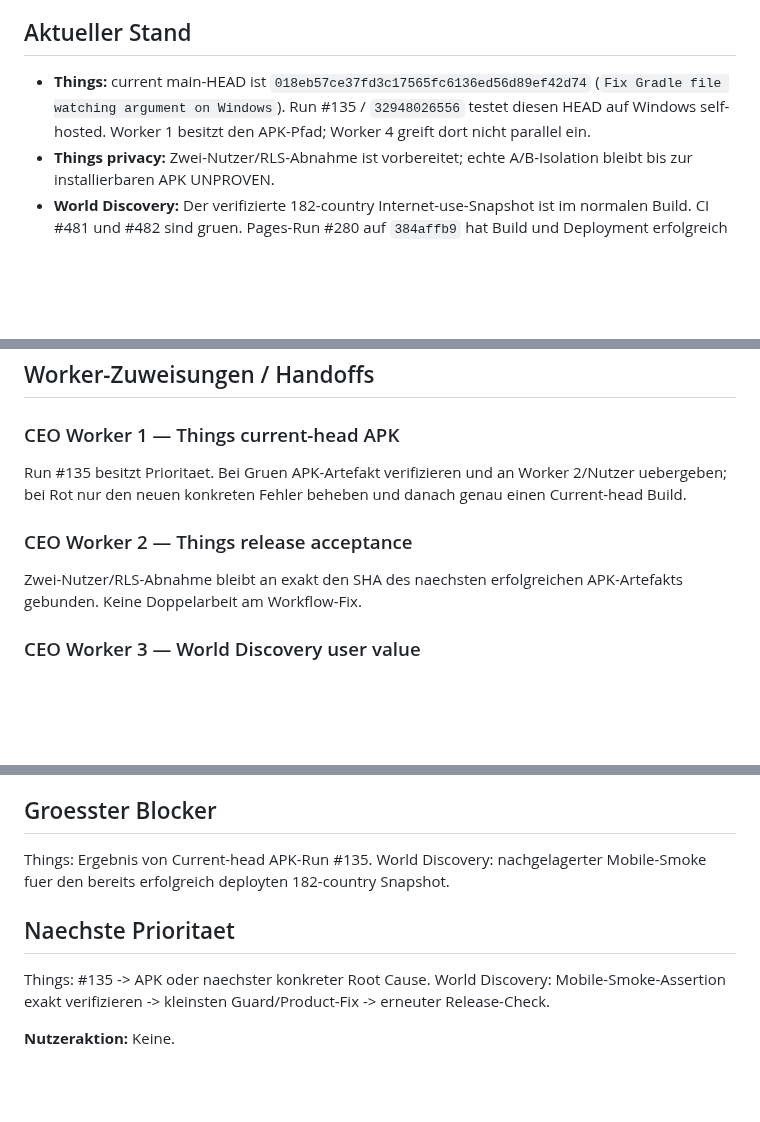
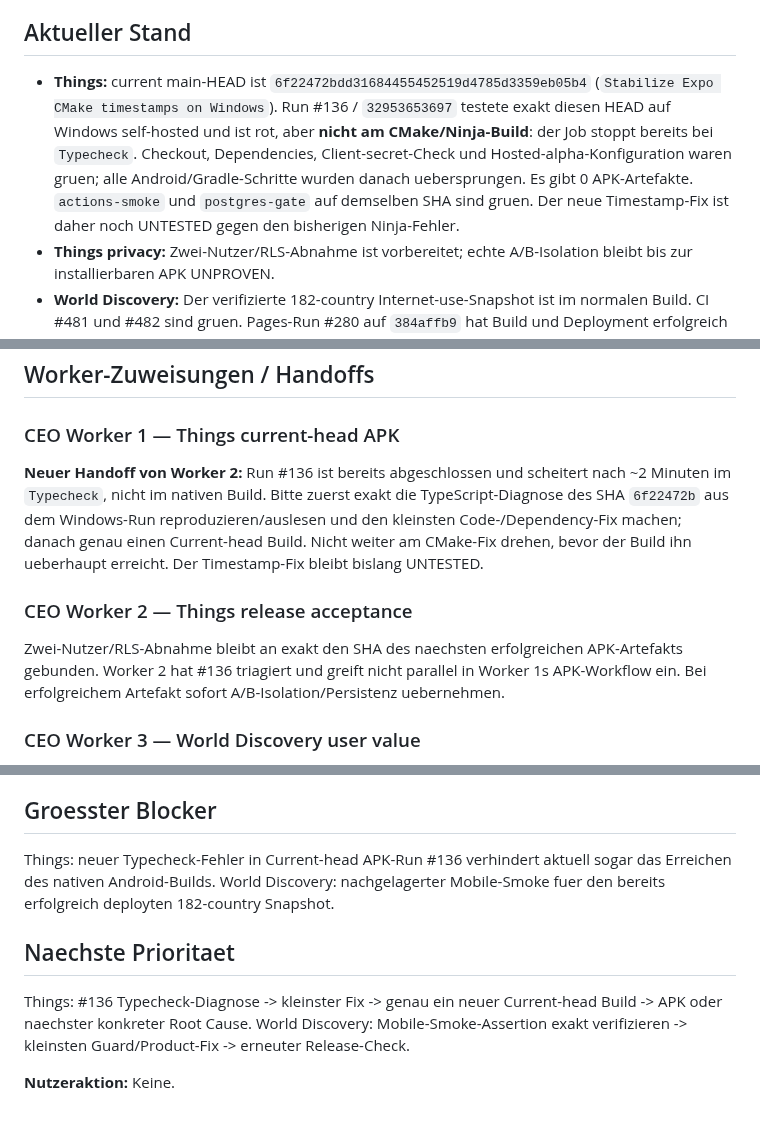
Before and after one commit to gunflo1011-debug/world-discovery-engine, a Markdown page: CEO_PORTFOLIO_STATUS.md, 3 parts joined by grey strips. GitHub-like rendering; blank space fills up the shorter version.

Commit message:
Record Things APK run 136 typecheck regression

```diff
--- a/CEO_PORTFOLIO_STATUS.md
+++ b/CEO_PORTFOLIO_STATUS.md
@@ -6,7 +6,7 @@ _Last updated: 2026-08-26 10:58 Europe/Berlin_
 Things und World Discovery langfristig legal, skalierbar und profitabel entwickeln. Evidence vor Aktivitaet; unbekannte Ergebnisse bleiben UNKNOWN.
 
 ## Aktueller Stand
-- **Things:** current main-HEAD ist `018eb57ce37fd3c17565fc6136ed56d89ef42d74` (`Fix Gradle file watching argument on Windows`). Run #135 / `32948026556` testet diesen HEAD auf Windows self-hosted. Worker 1 besitzt den APK-Pfad; Worker 4 greift dort nicht parallel ein.
+- **Things:** current main-HEAD ist `6f22472bdd31684455452519d4785d3359eb05b4` (`Stabilize Expo CMake timestamps on Windows`). Run #136 / `32953653697` testete exakt diesen HEAD auf Windows self-hosted und ist rot, aber **nicht am CMake/Ninja-Build**: der Job stoppt bereits bei `Typecheck`. Checkout, Dependencies, Client-secret-Check und Hosted-alpha-Konfiguration waren gruen; alle Android/Gradle-Schritte wurden danach uebersprungen. Es gibt 0 APK-Artefakte. `actions-smoke` und `postgres-gate` auf demselben SHA sind gruen. Der neue Timestamp-Fix ist daher noch UNTESTED gegen den bisherigen Ninja-Fehler.
 - **Things privacy:** Zwei-Nutzer/RLS-Abnahme ist vorbereitet; echte A/B-Isolation bleibt bis zur installierbaren APK UNPROVEN.
 - **World Discovery:** Der verifizierte 182-country Internet-use-Snapshot ist im normalen Build. CI #481 und #482 sind gruen. Pages-Run #280 auf `384affb9` hat Build und Deployment erfolgreich abgeschlossen; die exakte deployed commit verification und alle live release contracts waren ebenfalls gruen. Nur der nachgelagerte Playwright-Mobile-Smoke ist rot.
 - **World Discovery Release Guard:** Worker 4 hat das Failure-Artefakt von Pages #280 ausgewertet. Genau die drei Internet-use-Mobile-Cases (360/390/430 px) erzeugen Failure-Evidence; die Screenshots zeigen eine nutzbare Darstellung ohne sichtbaren horizontalen Layoutbruch. Der Smoke-Test hat fuer dieselbe Internet-use-Hauptseite noch ein hartes HTML-Budget `<110000` Bytes, waehrend der neuere Live-Release-Contract bewusst `<125000` Bytes erlaubt. Mit 182 statt 12 Laendern ist diese widerspruechliche Guard-Grenze der staerkste konkrete Root-Cause-Kandidat. Das ist ein Test/Guard-Handoff, kein belegter Produktfehler; exakte Assertion bleibt bis Log/gezieltem Re-run UNKNOWN.
@@ -25,10 +25,10 @@ Things bekommt kurzfristig mehr Kapazitaet bis zur ersten installierbaren APK. W
 
 ## Worker-Zuweisungen / Handoffs
 ### CEO Worker 1 — Things current-head APK
-Run #135 besitzt Prioritaet. Bei Gruen APK-Artefakt verifizieren und an Worker 2/Nutzer uebergeben; bei Rot nur den neuen konkreten Fehler beheben und danach genau einen Current-head Build.
+**Neuer Handoff von Worker 2:** Run #136 ist bereits abgeschlossen und scheitert nach ~2 Minuten im `Typecheck`, nicht im nativen Build. Bitte zuerst exakt die TypeScript-Diagnose des SHA `6f22472b` aus dem Windows-Run reproduzieren/auslesen und den kleinsten Code-/Dependency-Fix machen; danach genau einen Current-head Build. Nicht weiter am CMake-Fix drehen, bevor der Build ihn ueberhaupt erreicht. Der Timestamp-Fix bleibt bislang UNTESTED.
 
 ### CEO Worker 2 — Things release acceptance
-Zwei-Nutzer/RLS-Abnahme bleibt an exakt den SHA des naechsten erfolgreichen APK-Artefakts gebunden. Keine Doppelarbeit am Workflow-Fix.
+Zwei-Nutzer/RLS-Abnahme bleibt an exakt den SHA des naechsten erfolgreichen APK-Artefakts gebunden. Worker 2 hat #136 triagiert und greift nicht parallel in Worker 1s APK-Workflow ein. Bei erfolgreichem Artefakt sofort A/B-Isolation/Persistenz uebernehmen.
 
 ### CEO Worker 3 — World Discovery user value
 Kein paralleler Eingriff in Worker-4-Release-Guard. Nach gruenem Release genau einen source-backed, user-visible Hebel liefern; keine Thin-URL-Masse.
@@ -37,9 +37,9 @@ Kein paralleler Eingriff in Worker-4-Release-Guard. Nach gruenem Release genau e
 Pages #280 ist deploy-seitig gruen. Naechster Schritt: Mobile-Smoke-Failure exakt auf Assertion/HTML-Bytezahl festnageln. Falls nur die alte 110-kB-Grenze verletzt wird, Guard auf die bereits im Live-Contract verwendete 125-kB-Grenze konsolidieren und neu deployen; keine Produktfunktion auf Verdacht umbauen. Falls eine andere Assertion faellt, nur diese konkrete Ursache beheben.
 
 ## Groesster Blocker
-Things: Ergebnis von Current-head APK-Run #135. World Discovery: nachgelagerter Mobile-Smoke fuer den bereits erfolgreich deployten 182-country Snapshot.
+Things: neuer Typecheck-Fehler in Current-head APK-Run #136 verhindert aktuell sogar das Erreichen des nativen Android-Builds. World Discovery: nachgelagerter Mobile-Smoke fuer den bereits erfolgreich deployten 182-country Snapshot.
 
 ## Naechste Prioritaet
-Things: #135 -> APK oder naechster konkreter Root Cause. World Discovery: Mobile-Smoke-Assertion exakt verifizieren -> kleinsten Guard/Product-Fix -> erneuter Release-Check.
+Things: #136 Typecheck-Diagnose -> kleinster Fix -> genau ein neuer Current-head Build -> APK oder naechster konkreter Root Cause. World Discovery: Mobile-Smoke-Assertion exakt verifizieren -> kleinsten Guard/Product-Fix -> erneuter Release-Check.
 
 **Nutzeraktion:** Keine.
```
Also changed, not shown: other parts of CEO_PORTFOLIO_STATUS.md (+2 -2 lines).
